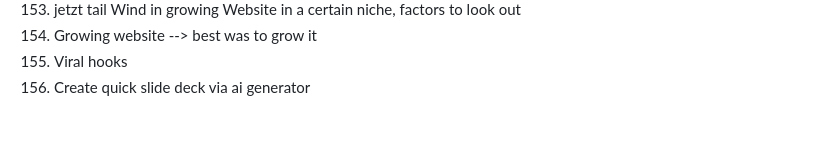
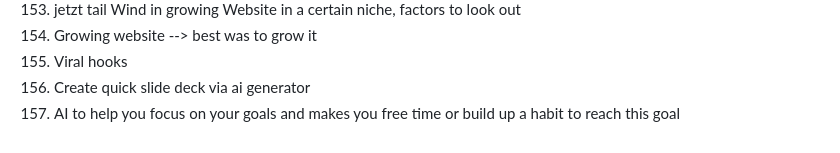
Before and after one commit to marcpre/personal_blog_eleventy, a Markdown page: README.md, the part around the change. GitHub-like rendering.

```diff
--- a/README.md
+++ b/README.md
@@ -168,3 +168,4 @@ Include images:
 154. Growing website --> best was to grow it
 155. Viral hooks
 156. Create quick slide deck via ai generator
+157. AI to help you focus on your goals and makes you free time or build up a habit to reach this goal
```
